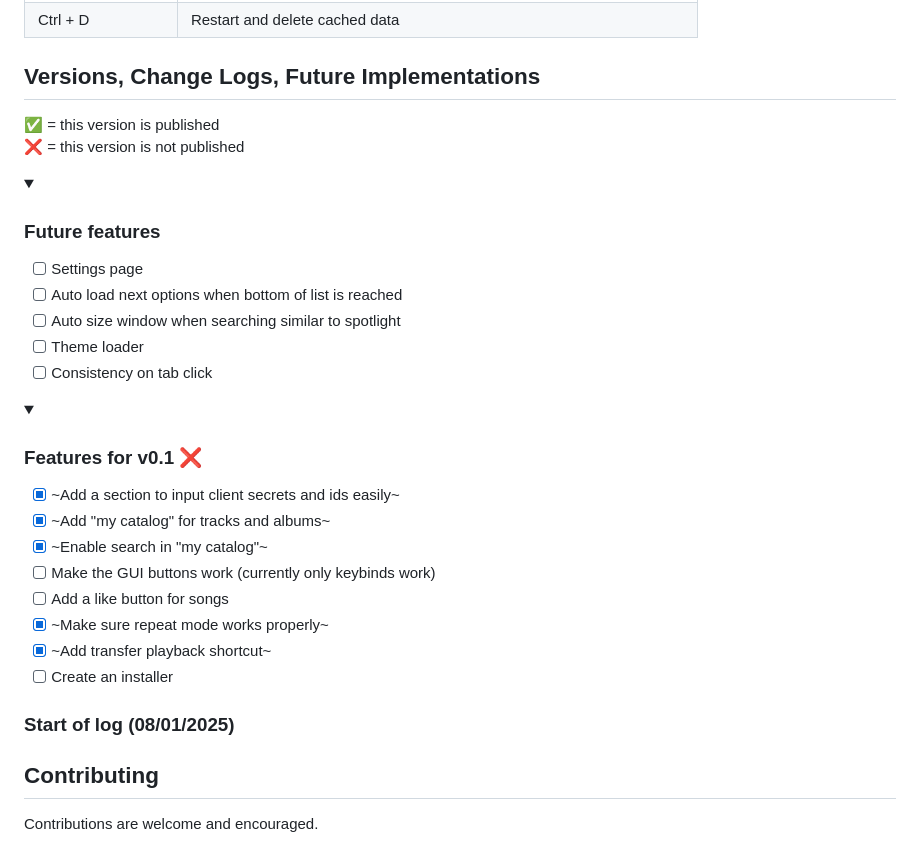
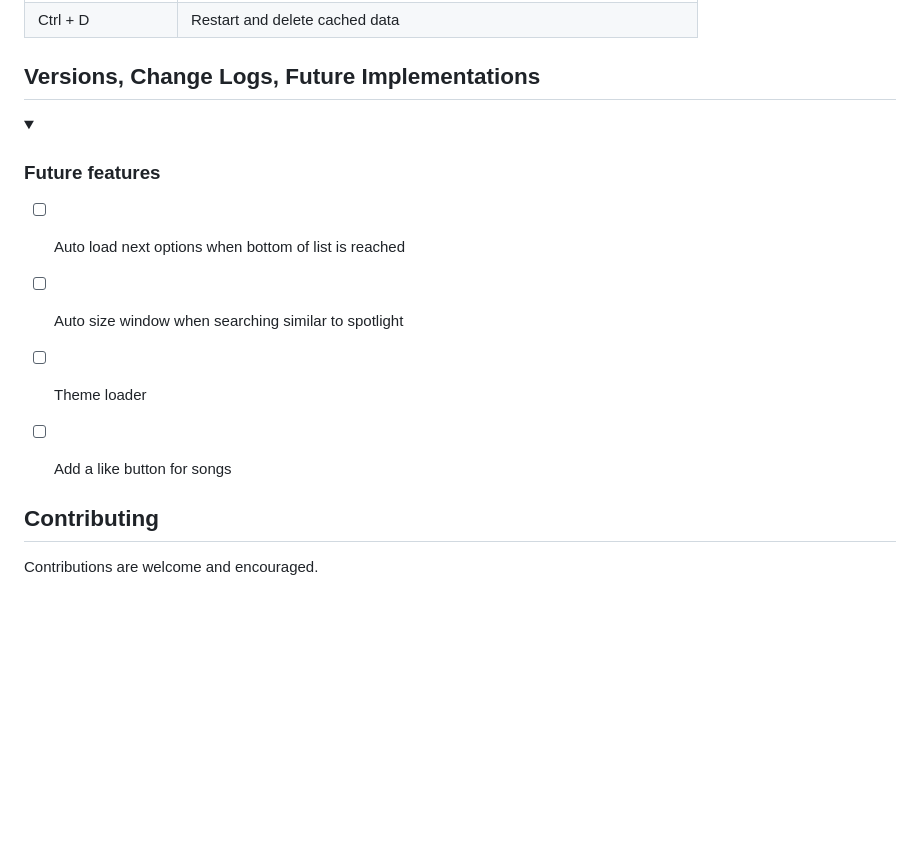
Before and after one commit to 1nsomnes/Lightify, a Markdown page: README.md, the part around the change. GitHub-like rendering; folded sections open; blank space fills up the shorter version.

```diff
--- a/README.md
+++ b/README.md
@@ -68,32 +68,16 @@ Lightify is a real Spotify player, not a remote: music plays from Lightify itsel
 
 
 ## Versions, Change Logs, Future Implementations
-✅ = this version is published <br>
-❌ = this version is not published
 
 <details><summary> <h3>Future features</h3> </summary>
 
-- [ ] Settings page
 - [ ] Auto load next options when bottom of list is reached
 - [ ] Auto size window when searching similar to spotlight
 - [ ] Theme loader
-- [ ] Consistency on tab click
+- [ ] Add a like button for songs
 
-</details>
-<details><summary> <h3>Features for v0.1 ❌</h3> </summary>
 
-- [x] ~Add a section to input client secrets and ids easily~
-- [x] ~Add "my catalog" for tracks and albums~
-- [x] ~Enable search in "my catalog"~
-- [ ] Make the GUI buttons work (currently only keybinds work)
-- [ ] Add a like button for songs
-- [x] ~Make sure repeat mode works properly~
-- [x] ~Add transfer playback shortcut~
-- [ ] Create an installer
 
-</details>
-
-<h3> Start of log (08/01/2025) </h3>
 
 ## Contributing
 Contributions are welcome and encouraged.
```
